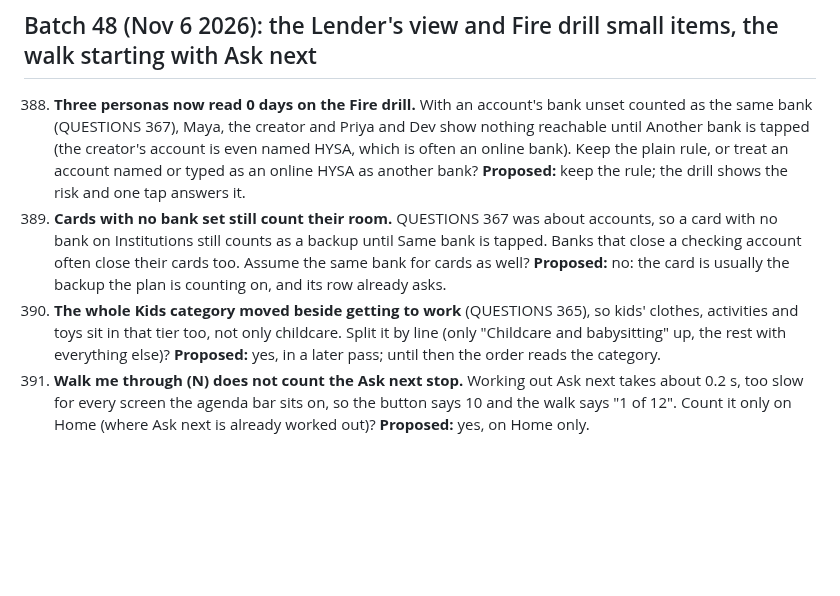
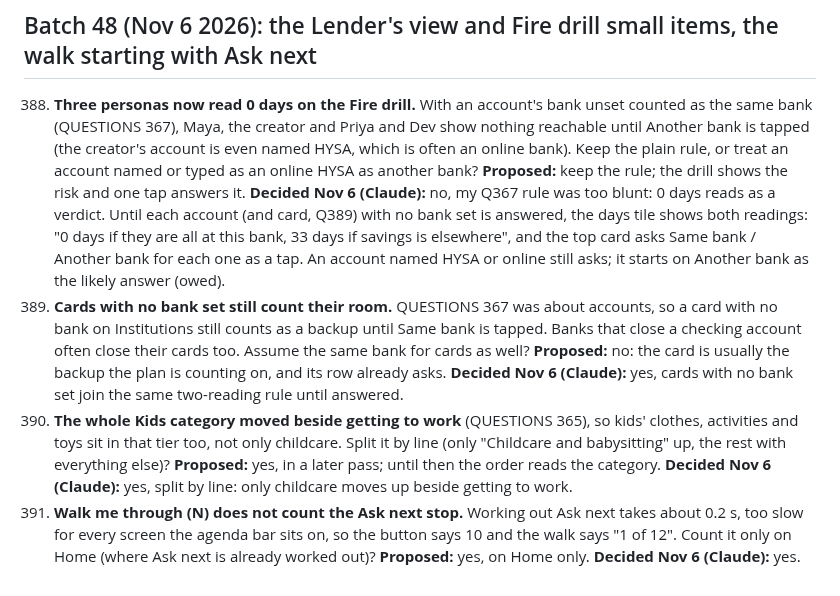
Before and after one commit to Sapphirestoneage/Slam, a Markdown page: QUESTIONS.md, the part around the change. Rendered like a GitHub page; blank space fills up the shorter version.

Commit message:
QUESTIONS 388 to 391 decided
Co-Authored-By: Claude Opus 5.5 <noreply@anthropic.com>
Claude-Session: https://claude.ai/code/session_01XCzxuA158VGC395LYEku85

```diff
--- a/QUESTIONS.md
+++ b/QUESTIONS.md
@@ -702,7 +702,7 @@ Answered and built from the second overnight brief: 140 (a parked hole does not
 
 ## Batch 48 (Nov 6 2026): the Lender's view and Fire drill small items, the walk starting with Ask next
 
-388. **Three personas now read 0 days on the Fire drill.** With an account's bank unset counted as the same bank (QUESTIONS 367), Maya, the creator and Priya and Dev show nothing reachable until Another bank is tapped (the creator's account is even named HYSA, which is often an online bank). Keep the plain rule, or treat an account named or typed as an online HYSA as another bank? **Proposed:** keep the rule; the drill shows the risk and one tap answers it.
-389. **Cards with no bank set still count their room.** QUESTIONS 367 was about accounts, so a card with no bank on Institutions still counts as a backup until Same bank is tapped. Banks that close a checking account often close their cards too. Assume the same bank for cards as well? **Proposed:** no: the card is usually the backup the plan is counting on, and its row already asks.
-390. **The whole Kids category moved beside getting to work** (QUESTIONS 365), so kids' clothes, activities and toys sit in that tier too, not only childcare. Split it by line (only "Childcare and babysitting" up, the rest with everything else)? **Proposed:** yes, in a later pass; until then the order reads the category.
-391. **Walk me through (N) does not count the Ask next stop.** Working out Ask next takes about 0.2 s, too slow for every screen the agenda bar sits on, so the button says 10 and the walk says "1 of 12". Count it only on Home (where Ask next is already worked out)? **Proposed:** yes, on Home only.
+388. **Three personas now read 0 days on the Fire drill.** With an account's bank unset counted as the same bank (QUESTIONS 367), Maya, the creator and Priya and Dev show nothing reachable until Another bank is tapped (the creator's account is even named HYSA, which is often an online bank). Keep the plain rule, or treat an account named or typed as an online HYSA as another bank? **Proposed:** keep the rule; the drill shows the risk and one tap answers it. **Decided Nov 6 (Claude):** no, my Q367 rule was too blunt: 0 days reads as a verdict. Until each account (and card, Q389) with no bank set is answered, the days tile shows both readings: "0 days if they are all at this bank, 33 days if savings is elsewhere", and the top card asks Same bank / Another bank for each one as a tap. An account named HYSA or online still asks; it starts on Another bank as the likely answer (owed).
+389. **Cards with no bank set still count their room.** QUESTIONS 367 was about accounts, so a card with no bank on Institutions still counts as a backup until Same bank is tapped. Banks that close a checking account often close their cards too. Assume the same bank for cards as well? **Proposed:** no: the card is usually the backup the plan is counting on, and its row already asks. **Decided Nov 6 (Claude):** yes, cards with no bank set join the same two-reading rule until answered.
+390. **The whole Kids category moved beside getting to work** (QUESTIONS 365), so kids' clothes, activities and toys sit in that tier too, not only childcare. Split it by line (only "Childcare and babysitting" up, the rest with everything else)? **Proposed:** yes, in a later pass; until then the order reads the category. **Decided Nov 6 (Claude):** yes, split by line: only childcare moves up beside getting to work.
+391. **Walk me through (N) does not count the Ask next stop.** Working out Ask next takes about 0.2 s, too slow for every screen the agenda bar sits on, so the button says 10 and the walk says "1 of 12". Count it only on Home (where Ask next is already worked out)? **Proposed:** yes, on Home only. **Decided Nov 6 (Claude):** yes.
```
